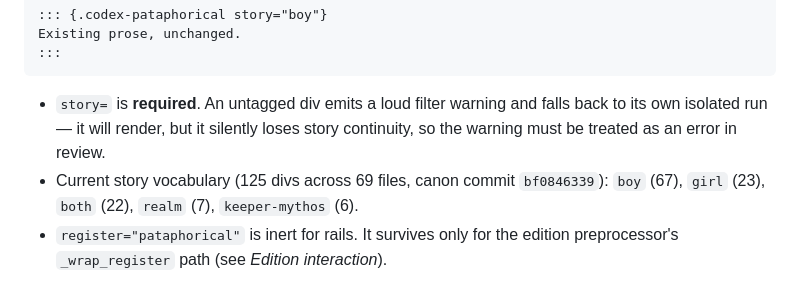
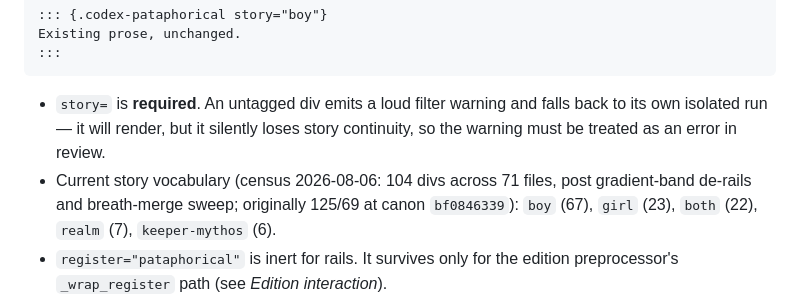
Before and after one commit to namrop/optical-foundry, a Markdown page: contracts/RAILS_CONTRACT.md, the part around the change. Rendered like a GitHub page.

Commit message:
codex0: RAILS_CONTRACT census refresh — 104 divs / 71 files (2026-08-06 gradient-band pass)
Co-Authored-By: Claude Fable 5 <noreply@anthropic.com>

```diff
--- a/contracts/RAILS_CONTRACT.md
+++ b/contracts/RAILS_CONTRACT.md
@@ -60,7 +60,7 @@ Existing prose, unchanged.
 - `story=` is **required**. An untagged div emits a loud filter warning and falls back to its
   own isolated run — it will render, but it silently loses story continuity, so the warning
   must be treated as an error in review.
-- Current story vocabulary (125 divs across 69 files, canon commit `bf0846339`):
+- Current story vocabulary (census 2026-08-06: 104 divs across 71 files, post gradient-band de-rails and breath-merge sweep; originally 125/69 at canon `bf0846339`):
   `boy` (67), `girl` (23), `both` (22), `realm` (7), `keeper-mythos` (6).
 - `register="pataphorical"` is inert for rails. It survives only for the edition preprocessor's
   `_wrap_register` path (see *Edition interaction*).
```
